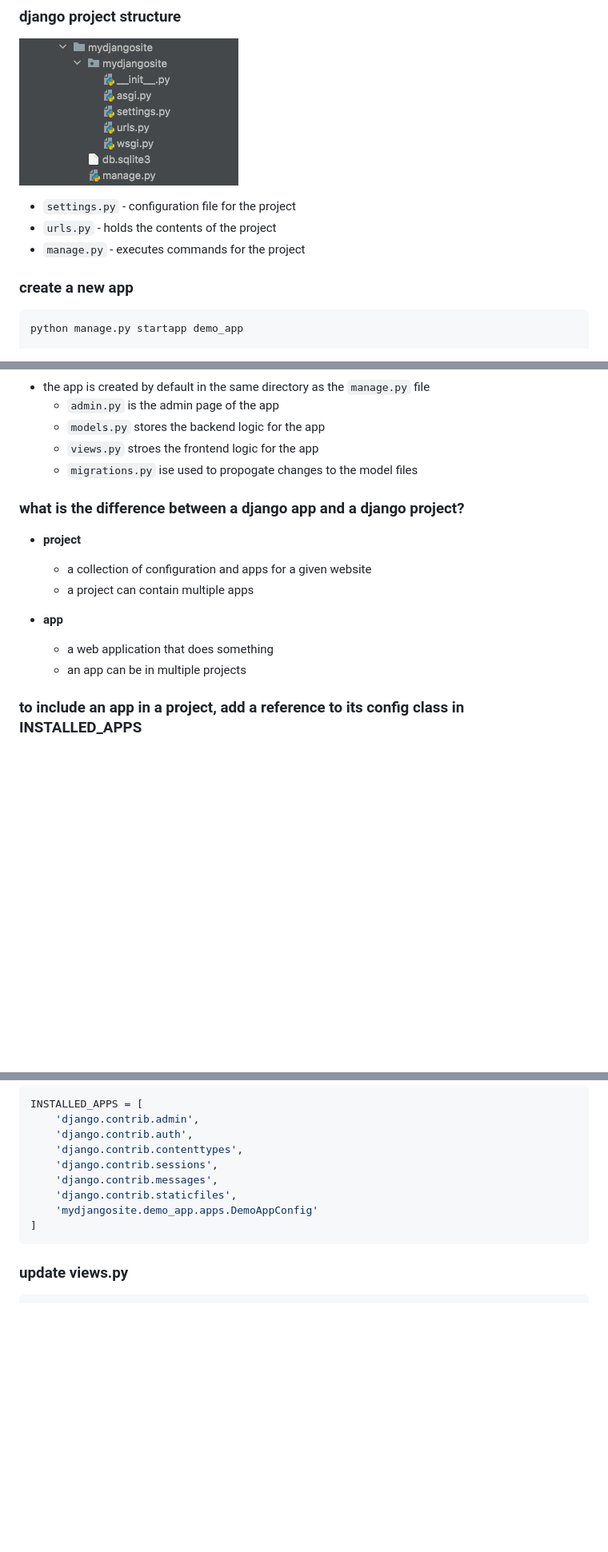
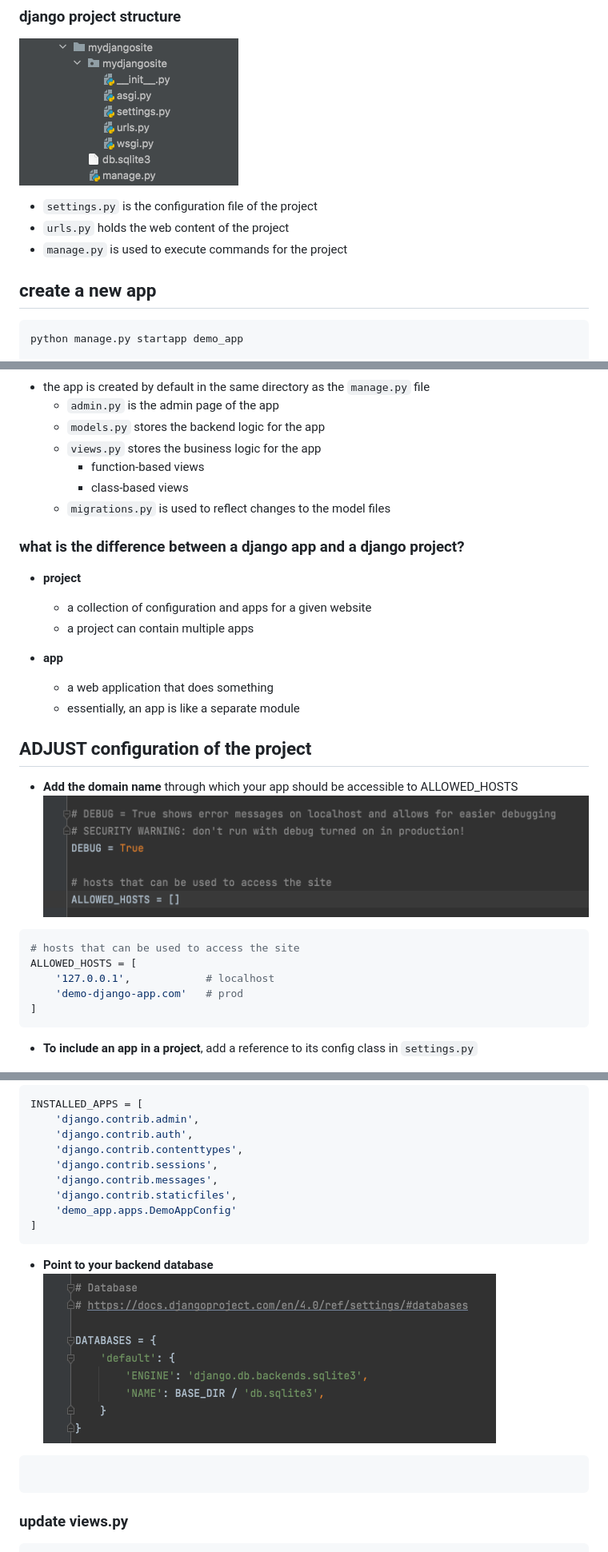
Before and after one commit to ateneva/softuni_proj, a Markdown page: 4_web_basics/create-django-app.md, 3 parts joined by grey strips. Shown at 80% size. GitHub-like rendering; pictures changed too: 4_web_basics/images/alllowed-hosts-default.png (added), 4_web_basics/images/default-django-db.png (added); blank space fills up the shorter version.

````diff
--- a/4_web_basics/create-django-app.md
+++ b/4_web_basics/create-django-app.md
@@ -25,11 +26,11 @@ python manage.py runserver
 
 ### django project structure
 ![](images/mydjangosites.png)
-* `settings.py` - configuration file for the project
-* `urls.py` - holds the contents of the project
-* `manage.py` - executes commands for the project
+* `settings.py` is the configuration file of the project
+* `urls.py` holds the web content of the project
+* `manage.py` is used to execute commands for the project
 
-### create a new app
+## create a new app
 ```bash
 python manage.py startapp demo_app
 
@@ -43,8 +44,10 @@ django-admin startapp secondary_app
 * the app is created by default in the same directory as the `manage.py` file
   * `admin.py` is the admin page of the app
   * `models.py` stores the backend logic for the app
-  * `views.py`  stroes the frontend logic for the app
-  * `migrations.py` ise used to propogate changes to the model files
+  * `views.py` stores the business logic for the app
+    * function-based views
+    * class-based views
+  * `migrations.py` is used to reflect changes to the model files
 
 ### what is the difference between a django app and a django project?
 * **project**
@@ -53,9 +56,24 @@ django-admin startapp secondary_app
 
 * **app**
   * a web application that does something
-  * an app can be in multiple projects
+  * essentially, an app is like a separate module
 
-### to include an app in a project, add a reference to its config class in INSTALLED_APPS
+
+## ADJUST configuration of the project
+
+* **Add the domain name** through which your app should be accessible to ALLOWED_HOSTS
+![](images/alllowed-hosts-default.png)
+
+```python
+# hosts that can be used to access the site
+ALLOWED_HOSTS = [
+    '127.0.0.1',            # localhost
+    'demo-django-app.com'   # prod
+]
+```
+
+* **To include an app in a project**, add a reference to its config class in `settings.py`
+
 ![](images/installed-apps-default.png)
 ```python
 INSTALLED_APPS = [
@@ -65,8 +83,14 @@ INSTALLED_APPS = [
     'django.contrib.sessions',
     'django.contrib.messages',
     'django.contrib.staticfiles',
-    'mydjangosite.demo_app.apps.DemoAppConfig'
+    'demo_app.apps.DemoAppConfig'
 ]
+```
+
+* **Point to your backend database**
+![](images/default-django-db.png)
+```python
+
 ```
 
 ### update views.py
````
Also changed, not shown: other parts of 4_web_basics/create-django-app.md (+1 -0 lines), 4 other files.
